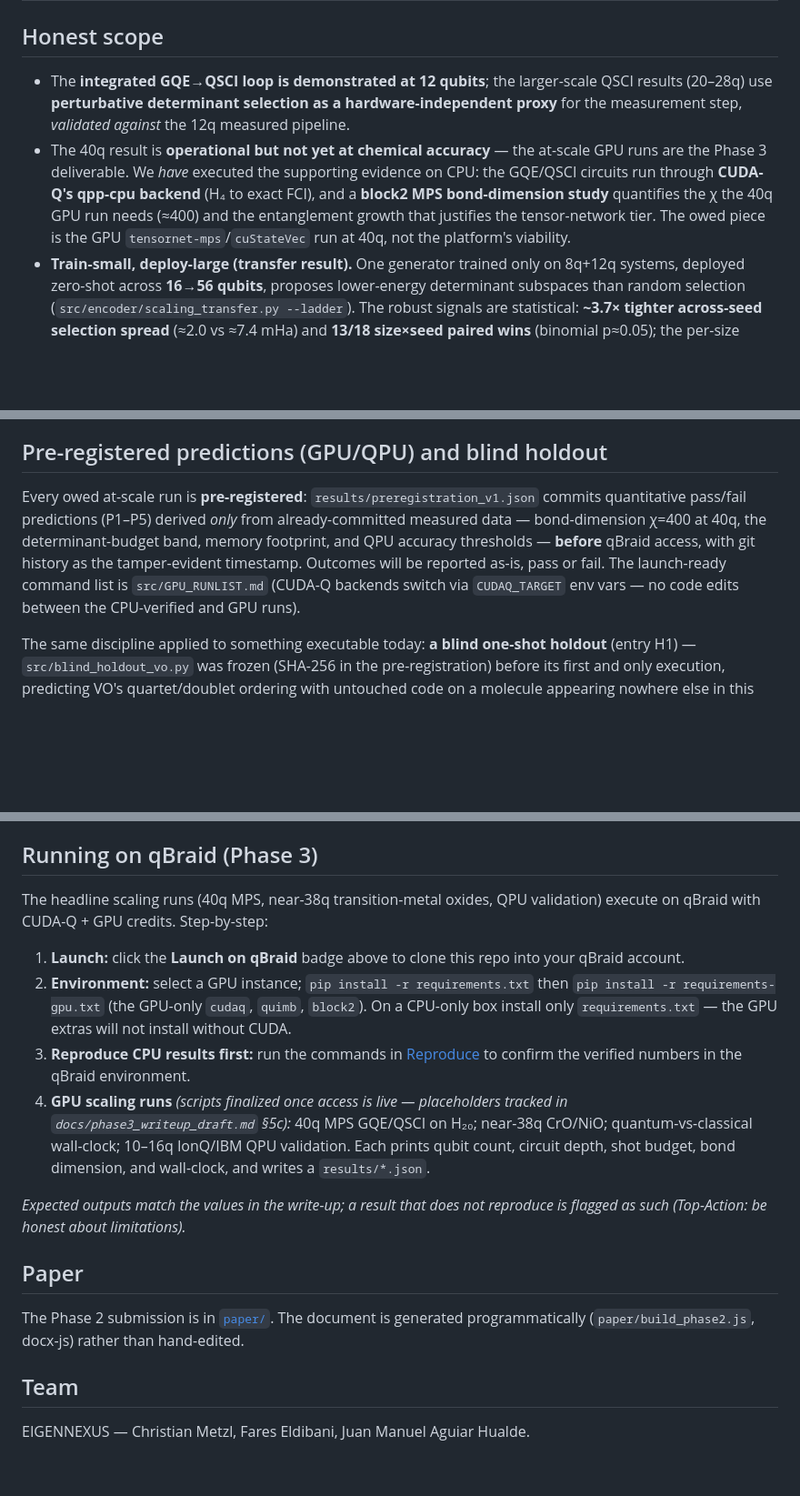
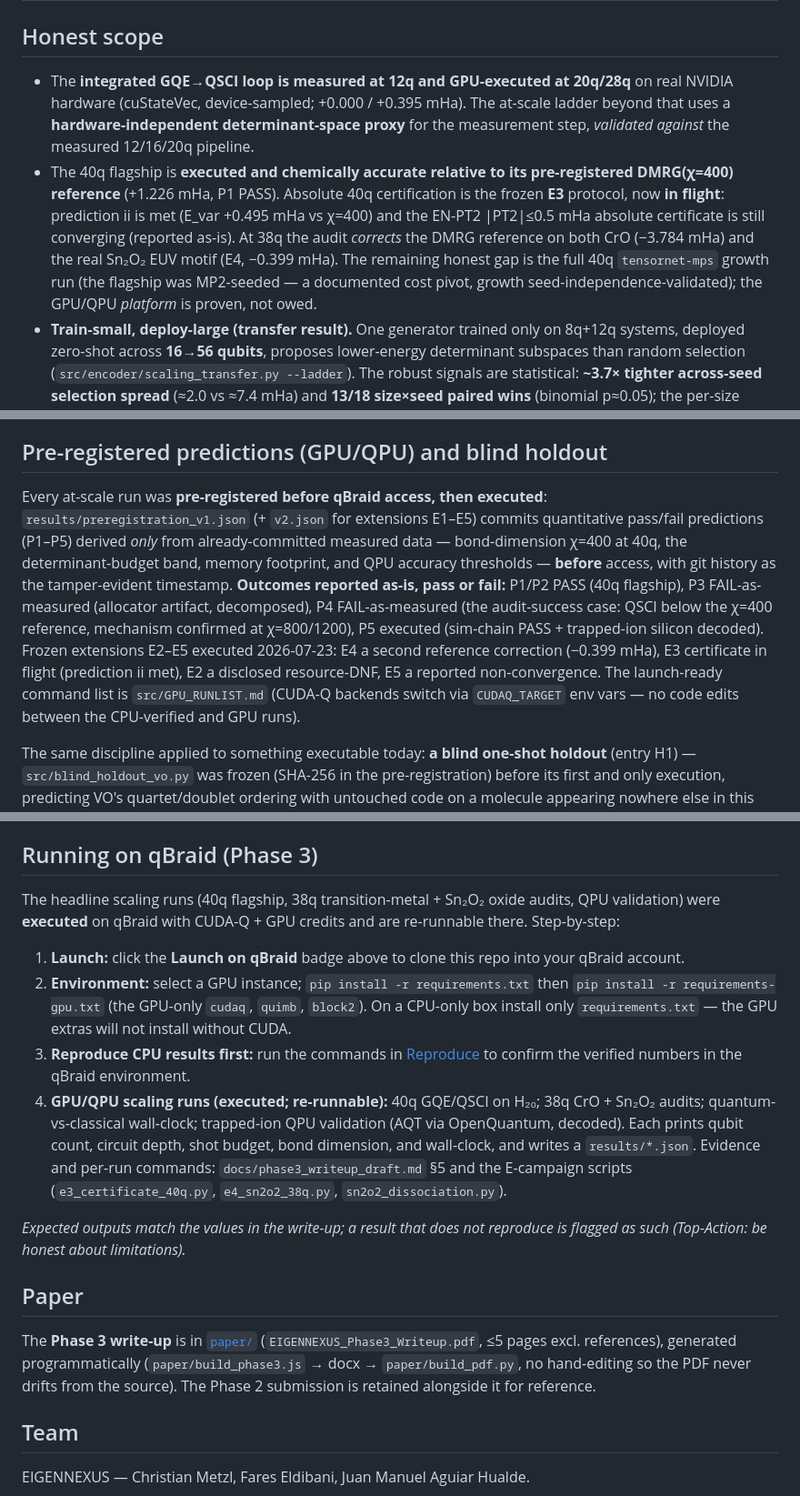
Before and after one commit to christianmetzl/potomac_advancedmaterials, a Markdown page: README.md, 3 parts joined by grey strips. Shown at 91% size. Drawn GitHub-style; blank space fills up the shorter version.

Commit message:
README: bring judge-facing results current with executed GPU/QPU + E-campaign
Corrects stale/incorrect claims that undersold the work: removed 'No real GPU/QPU execution — the one open gap' and '40q operational, not yet chemical accuracy / GPU runs owed'. Added executed rows (20q/28q cuStateVec, 40q flagship +1.226, 38q CrO −3.784 + Sn2O2 E4 −0.399, AQT trapped-ion decoded, E3 certificate, Sn2O2 EUV trust curve). Reframed pre-registration + qBraid sections from owed→executed; updated Paper section to Phase 3. Consistent with the paper's full-disclosure E-campaign integration.

```diff
--- a/README.md
+++ b/README.md
@@ -47,19 +53,24 @@ All numbers are reproducible from the scripts in `src/` and recorded in `results
 
 ## Honest scope
 
-- The **integrated GQE→QSCI loop is demonstrated at 12 qubits**; the larger-scale QSCI results (20–28q) use **perturbative determinant selection as a hardware-independent proxy** for the measurement step, *validated against* the 12q measured pipeline.
-- The 40q result is **operational but not yet at chemical accuracy** — the at-scale GPU runs are the Phase 3 deliverable. We *have* executed the supporting evidence on CPU: the GQE/QSCI circuits run through **CUDA-Q's qpp-cpu backend** (H₄ to exact FCI), and a **block2 MPS bond-dimension study** quantifies the χ the 40q GPU run needs (≈400) and the entanglement growth that justifies the tensor-network tier. The owed piece is the GPU `tensornet-mps`/`cuStateVec` run at 40q, not the platform's viability.
+- The **integrated GQE→QSCI loop is measured at 12q and GPU-executed at 20q/28q** on real NVIDIA hardware (cuStateVec, device-sampled; +0.000 / +0.395 mHa). The at-scale ladder beyond that uses a **hardware-independent determinant-space proxy** for the measurement step, *validated against* the measured 12/16/20q pipeline.
+- The 40q flagship is **executed and chemically accurate relative to its pre-registered DMRG(χ=400) reference** (+1.226 mHa, P1 PASS). Absolute 40q certification is the frozen **E3** protocol, now **in flight**: prediction ii is met (E_var +0.495 mHa vs χ=400) and the EN-PT2 \|PT2\|≤0.5 mHa absolute certificate is still converging (reported as-is). At 38q the audit *corrects* the DMRG reference on both CrO (−3.784 mHa) and the real Sn₂O₂ EUV motif (E4, −0.399 mHa). The remaining honest gap is the full 40q `tensornet-mps` growth run (the flagship was MP2-seeded — a documented cost pivot, growth seed-independence-validated); the GPU/QPU *platform* is proven, not owed.
 - **Train-small, deploy-large (transfer result).** One generator trained only on 8q+12q systems, deployed zero-shot across **16→56 qubits**, proposes lower-energy determinant subspaces than random selection (`src/encoder/scaling_transfer.py --ladder`). The robust signals are statistical: **~3.7× tighter across-seed selection spread** (≈2.0 vs ≈7.4 mHa) and **13/18 size×seed paired wins** (binomial p≈0.05); the per-size mean advantage is all-seeds-positive at 16q and positive in the mean through 28q (+8.9/+8.3/+7.1 mHa), then narrows into noise at 40–56q. That the policy captures real chemistry is corroborated by interpretability (the learned token distribution recovers the MP2 amplitude hierarchy, ρ=0.31, p<0.002). A canonical frontier-relative tokenization makes the small vocabulary a subset of the large one; a determinant-space **selected-CI proxy** (Slater-Condon, validated to 0.0000 mHa vs Jordan–Wigner; no 2ⁿ statevector) makes 56q reachable on CPU. *Honest scope:* a mean trend that narrows into run-to-run noise beyond ~28q (not an every-seed guarantee), a relative advantage at a fixed small budget (not chemical accuracy), and a selected-CI proxy (not circuit-sampled QSCI). Cross-*chemistry* transfer wins clearly on 3/6 oxide targets (BeO a within-noise tie) and fails on SnO; target-specific MP2 beats the prior; cross-*molecule* conditioning was a within-noise tie. All reported as negatives where they are negatives.
 - Sn-oxide Hamiltonians are **our own ECP-CASCI construction** (not from the HamLib library, which contains no tin oxides).
 
 ## Pre-registered predictions (GPU/QPU) and blind holdout
 
-Every owed at-scale run is **pre-registered**: `results/preregistration_v1.json` commits quantitative
-pass/fail predictions (P1–P5) derived *only* from already-committed measured data — bond-dimension
-χ=400 at 40q, the determinant-budget band, memory footprint, and QPU accuracy thresholds — **before**
-qBraid access, with git history as the tamper-evident timestamp. Outcomes will be reported as-is,
-pass or fail. The launch-ready command list is `src/GPU_RUNLIST.md` (CUDA-Q backends switch via
-`CUDAQ_TARGET` env vars — no code edits between the CPU-verified and GPU runs).
+Every at-scale run was **pre-registered before qBraid access, then executed**: `results/preregistration_v1.json`
+(+ `v2.json` for extensions E1–E5) commits quantitative pass/fail predictions (P1–P5) derived *only* from
+already-committed measured data — bond-dimension χ=400 at 40q, the determinant-budget band, memory
+footprint, and QPU accuracy thresholds — **before** access, with git history as the tamper-evident
+timestamp. **Outcomes reported as-is, pass or fail:** P1/P2 PASS (40q flagship), P3 FAIL-as-measured
+(allocator artifact, decomposed), P4 FAIL-as-measured (the audit-success case: QSCI below the χ=400
+reference, mechanism confirmed at χ=800/1200), P5 executed (sim-chain PASS + trapped-ion silicon decoded).
+Frozen extensions E2–E5 executed 2026-07-23: E4 a second reference correction (−0.399 mHa), E3 certificate
+in flight (prediction ii met), E2 a disclosed resource-DNF, E5 a reported non-convergence. The launch-ready
+command list is `src/GPU_RUNLIST.md` (CUDA-Q backends switch via `CUDAQ_TARGET` env vars — no code edits
+between the CPU-verified and GPU runs).
 
 The same discipline applied to something executable today: **a blind one-shot holdout** (entry H1) —
 `src/blind_holdout_vo.py` was frozen (SHA-256 in the pre-registration) before its first and only
@@ -142,8 +153,8 @@ qubits (`results/classical_baselines_evidence.json`).
 
 ## Running on qBraid (Phase 3)
 
-The headline scaling runs (40q MPS, near-38q transition-metal oxides, QPU validation) execute on
-qBraid with CUDA-Q + GPU credits. Step-by-step:
+The headline scaling runs (40q flagship, 38q transition-metal + Sn₂O₂ oxide audits, QPU validation) were
+**executed** on qBraid with CUDA-Q + GPU credits and are re-runnable there. Step-by-step:
 
 1. **Launch:** click the **Launch on qBraid** badge above to clone this repo into your qBraid account.
 2. **Environment:** select a GPU instance; `pip install -r requirements.txt` then `pip install -r
@@ -151,17 +162,20 @@ qBraid with CUDA-Q + GPU credits. Step-by-step:
    `requirements.txt` — the GPU extras will not install without CUDA.
 3. **Reproduce CPU results first:** run the commands in [Reproduce](#reproduce-cpu--verified) to confirm
    the verified numbers in the qBraid environment.
-4. **GPU scaling runs** *(scripts finalized once access is live — placeholders tracked in
-   `docs/phase3_writeup_draft.md` §5c):* 40q MPS GQE/QSCI on H₂₀; near-38q CrO/NiO; quantum-vs-classical
-   wall-clock; 10–16q IonQ/IBM QPU validation. Each prints qubit count, circuit depth, shot budget,
-   bond dimension, and wall-clock, and writes a `results/*.json`.
+4. **GPU/QPU scaling runs (executed; re-runnable):** 40q GQE/QSCI on H₂₀; 38q CrO + Sn₂O₂ audits;
+   quantum-vs-classical wall-clock; trapped-ion QPU validation (AQT via OpenQuantum, decoded). Each
+   prints qubit count, circuit depth, shot budget, bond dimension, and wall-clock, and writes a
+   `results/*.json`. Evidence and per-run commands: `docs/phase3_writeup_draft.md` §5 and the E-campaign
+   scripts (`e3_certificate_40q.py`, `e4_sn2o2_38q.py`, `sn2o2_dissociation.py`).
 
 *Expected outputs match the values in the write-up; a result that does not reproduce is flagged as
 such (Top-Action: be honest about limitations).*
 
 ## Paper
 
-The Phase 2 submission is in [`paper/`](paper/). The document is generated programmatically (`paper/build_phase2.js`, docx-js) rather than hand-edited.
+The **Phase 3 write-up** is in [`paper/`](paper/) (`EIGENNEXUS_Phase3_Writeup.pdf`, ≤5 pages excl. references),
+generated programmatically (`paper/build_phase3.js` → docx → `paper/build_pdf.py`, no hand-editing so the
+PDF never drifts from the source). The Phase 2 submission is retained alongside it for reference.
 
 ## Team
 
```
Also changed, not shown: other parts of README.md (+9 -3 lines).
